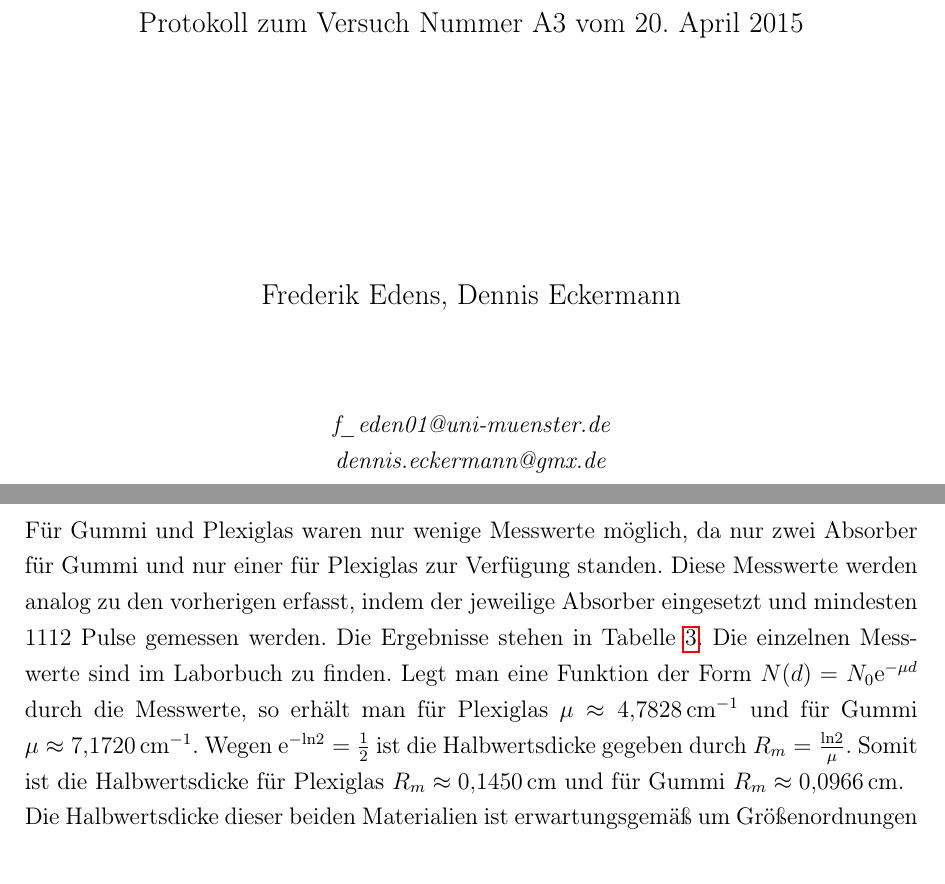
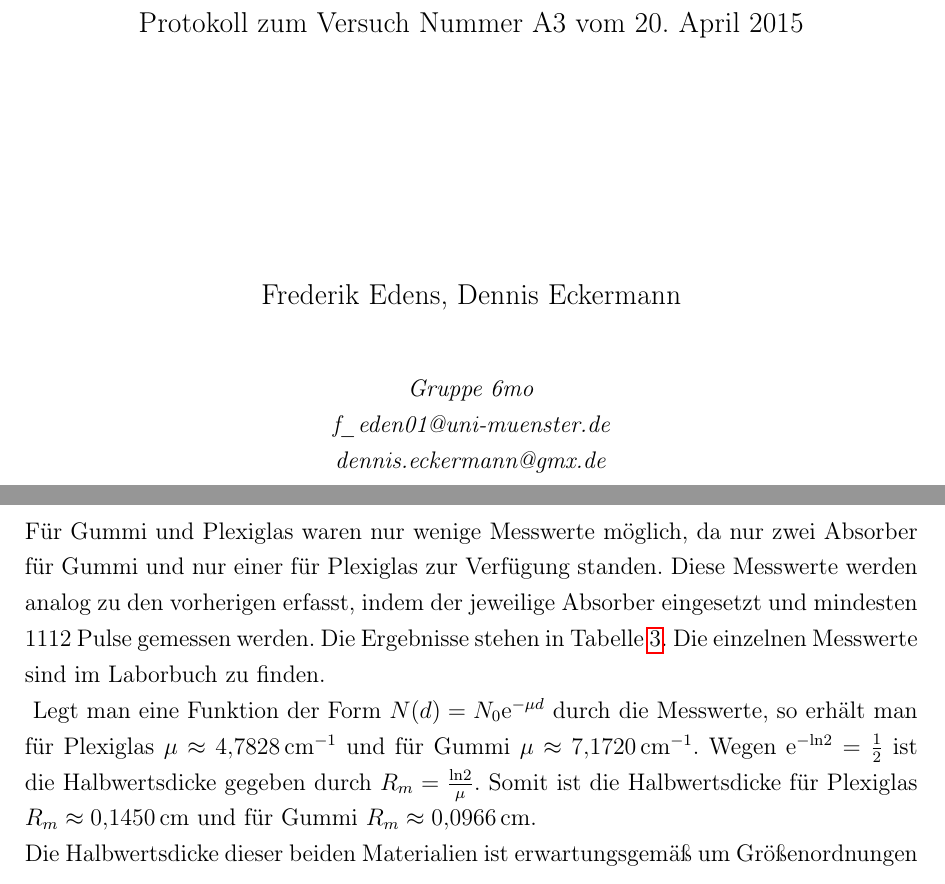
Before and after one commit to f-edens/praktikum, a LaTeX document (A3/00_protokoll.tex, which reads A3/03_Variablen.tex, A3/10_Inhalt.tex): two parts of pages 1 and 11 of 14, joined at a grey line, cut so that both start at the same text. The pictures show the PDF file A3/00_protokoll.pdf that the author committed with the source.

Commit message:
ein paar kleinigkeiten a3

```diff
--- a/A3/03_Variablen.tex
+++ b/A3/03_Variablen.tex
@@ -9,7 +9,7 @@
 % Autoren des Protokolls:
     \newcommand{\varAutor}{Frederik Edens, Dennis Eckermann}
 % Nummer der eigenen Gruppe (z.B. "1mo"):
-    \newcommand{\varGruppe}{}
+    \newcommand{\varGruppe}{Gruppe 6mo}
 % E-Mail-Adressen der Autoren:
     \newcommand{\varEmail}{f\_eden01@uni-muenster.de\\dennis.eckermann@gmx.de}
 % E-Mail-Adresse anzeigen (true/false):
--- a/A3/10_Inhalt.tex
+++ b/A3/10_Inhalt.tex
@@ -287,7 +287,7 @@ Aluminum 1420$\mu m$.
 
 \subsubsection{Absorbtion an Gummi und Plexiglas}
 Für Gummi und Plexiglas waren nur wenige Messwerte möglich, da nur zwei Absorber für Gummi und nur einer für Plexiglas zur Verfügung standen. Diese Messwerte werden analog zu den vorherigen erfasst, indem der jeweilige Absorber eingesetzt und mindesten $ 1112 $ Pulse gemessen werden.
-Die Ergebnisse stehen in Tabelle \ref{tab:abs_gum}. Die einzelnen Messwerte sind im Laborbuch zu finden.
+Die Ergebnisse stehen in Tabelle \ref{tab:abs_gum}. Die einzelnen Messwerte sind im Laborbuch zu finden.\\
 \begin{table}[h!]
 \centering
 \begin{tabular}{c|c|c|c}
```
Also changed, not shown: A3/00_protokoll.pdf, 1 other file.
